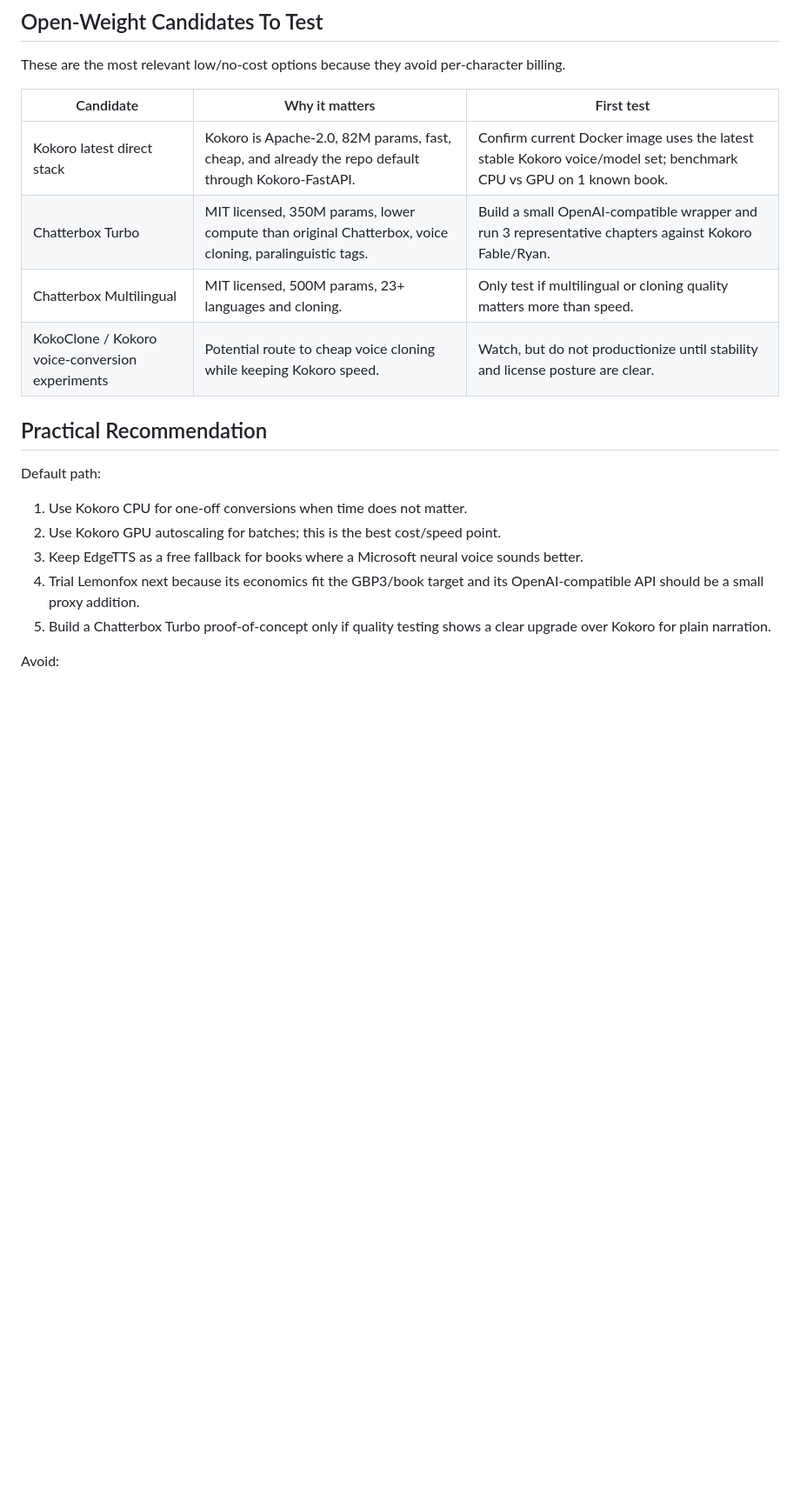
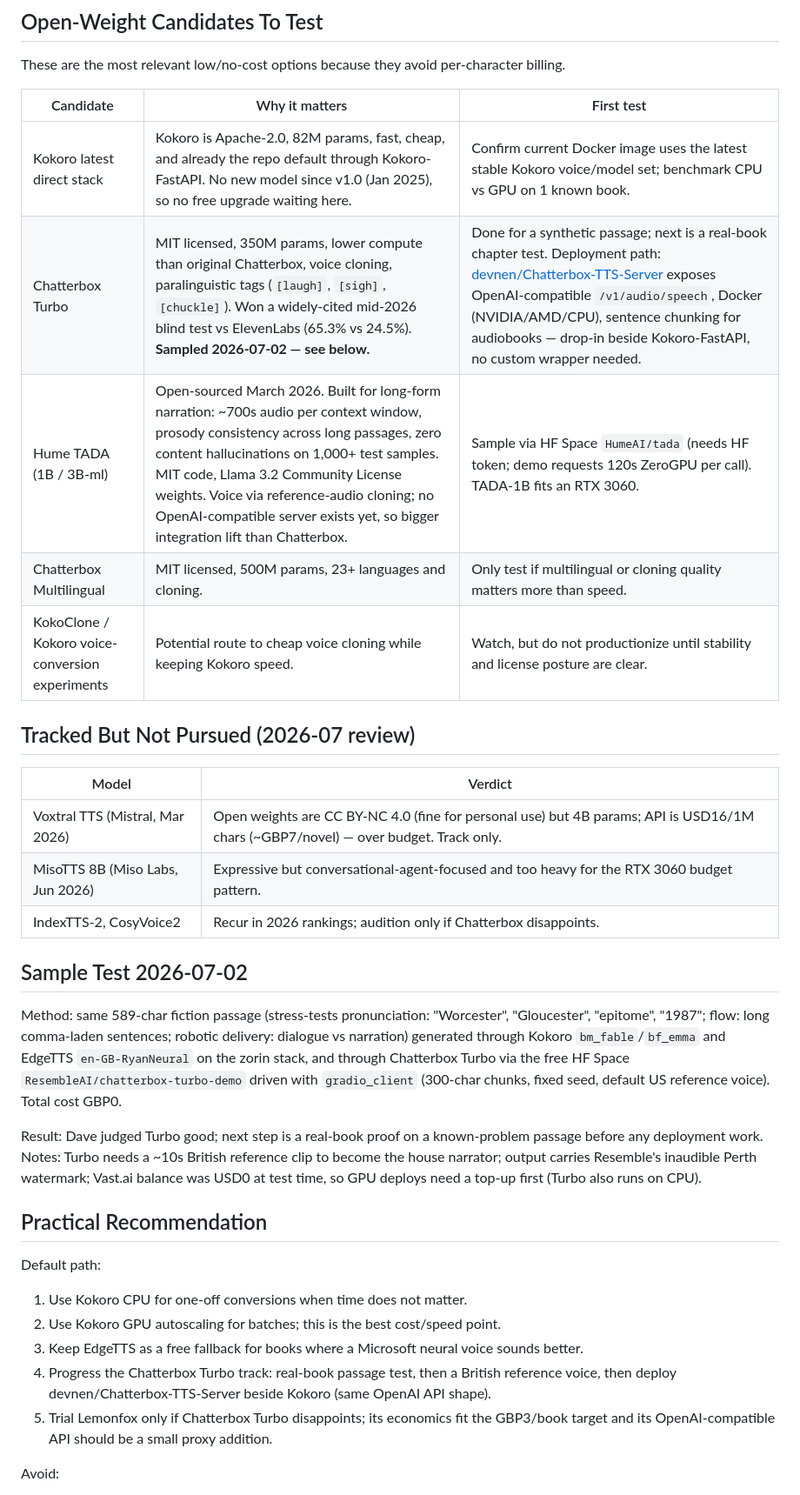
Before and after one commit to adinkraasante/epub-to-audiobook, a Markdown page: LOW-COST-TTS.md, the part around one of its changes. Shown at 87% size. GitHub-like rendering; blank space fills up the shorter version.

```diff
--- a/LOW-COST-TTS.md
+++ b/LOW-COST-TTS.md
@@ -45,10 +45,25 @@ These are the most relevant low/no-cost options because they avoid per-character
 
 | Candidate | Why it matters | First test |
 |-----------|----------------|------------|
-| Kokoro latest direct stack | Kokoro is Apache-2.0, 82M params, fast, cheap, and already the repo default through Kokoro-FastAPI. | Confirm current Docker image uses the latest stable Kokoro voice/model set; benchmark CPU vs GPU on 1 known book. |
-| Chatterbox Turbo | MIT licensed, 350M params, lower compute than original Chatterbox, voice cloning, paralinguistic tags. | Build a small OpenAI-compatible wrapper and run 3 representative chapters against Kokoro Fable/Ryan. |
+| Kokoro latest direct stack | Kokoro is Apache-2.0, 82M params, fast, cheap, and already the repo default through Kokoro-FastAPI. No new model since v1.0 (Jan 2025), so no free upgrade waiting here. | Confirm current Docker image uses the latest stable Kokoro voice/model set; benchmark CPU vs GPU on 1 known book. |
+| Chatterbox Turbo | MIT licensed, 350M params, lower compute than original Chatterbox, voice cloning, paralinguistic tags (`[laugh]`, `[sigh]`, `[chuckle]`). Won a widely-cited mid-2026 blind test vs ElevenLabs (65.3% vs 24.5%). **Sampled 2026-07-02 — see below.** | Done for a synthetic passage; next is a real-book chapter test. Deployment path: [devnen/Chatterbox-TTS-Server](https://github.com/devnen/Chatterbox-TTS-Server) exposes OpenAI-compatible `/v1/audio/speech`, Docker (NVIDIA/AMD/CPU), sentence chunking for audiobooks — drop-in beside Kokoro-FastAPI, no custom wrapper needed. |
+| Hume TADA (1B / 3B-ml) | Open-sourced March 2026. Built for long-form narration: ~700s audio per context window, prosody consistency across long passages, zero content hallucinations on 1,000+ test samples. MIT code, Llama 3.2 Community License weights. Voice via reference-audio cloning; no OpenAI-compatible server exists yet, so bigger integration lift than Chatterbox. | Sample via HF Space `HumeAI/tada` (needs HF token; demo requests 120s ZeroGPU per call). TADA-1B fits an RTX 3060. |
 | Chatterbox Multilingual | MIT licensed, 500M params, 23+ languages and cloning. | Only test if multilingual or cloning quality matters more than speed. |
 | KokoClone / Kokoro voice-conversion experiments | Potential route to cheap voice cloning while keeping Kokoro speed. | Watch, but do not productionize until stability and license posture are clear. |
+
+## Tracked But Not Pursued (2026-07 review)
+
+| Model | Verdict |
+|-------|---------|
+| Voxtral TTS (Mistral, Mar 2026) | Open weights are CC BY-NC 4.0 (fine for personal use) but 4B params; API is USD16/1M chars (~GBP7/novel) — over budget. Track only. |
+| MisoTTS 8B (Miso Labs, Jun 2026) | Expressive but conversational-agent-focused and too heavy for the RTX 3060 budget pattern. |
+| IndexTTS-2, CosyVoice2 | Recur in 2026 rankings; audition only if Chatterbox disappoints. |
+
+## Sample Test 2026-07-02
+
+Method: same 589-char fiction passage (stress-tests pronunciation: "Worcester", "Gloucester", "epitome", "1987"; flow: long comma-laden sentences; robotic delivery: dialogue vs narration) generated through Kokoro `bm_fable`/`bf_emma` and EdgeTTS `en-GB-RyanNeural` on the zorin stack, and through Chatterbox Turbo via the free HF Space `ResembleAI/chatterbox-turbo-demo` driven with `gradio_client` (300-char chunks, fixed seed, default US reference voice). Total cost GBP0.
+
+Result: Dave judged Turbo good; next step is a real-book proof on a known-problem passage before any deployment work. Notes: Turbo needs a ~10s British reference clip to become the house narrator; output carries Resemble's inaudible Perth watermark; Vast.ai balance was USD0 at test time, so GPU deploys need a top-up first (Turbo also runs on CPU).
 
 ## Practical Recommendation
 
@@ -57,8 +72,8 @@ Default path:
 1. Use Kokoro CPU for one-off conversions when time does not matter.
 2. Use Kokoro GPU autoscaling for batches; this is the best cost/speed point.
 3. Keep EdgeTTS as a free fallback for books where a Microsoft neural voice sounds better.
-4. Trial Lemonfox next because its economics fit the GBP3/book target and its OpenAI-compatible API should be a small proxy addition.
-5. Build a Chatterbox Turbo proof-of-concept only if quality testing shows a clear upgrade over Kokoro for plain narration.
+4. Progress the Chatterbox Turbo track: real-book passage test, then a British reference voice, then deploy devnen/Chatterbox-TTS-Server beside Kokoro (same OpenAI API shape).
+5. Trial Lemonfox only if Chatterbox Turbo disappoints; its economics fit the GBP3/book target and its OpenAI-compatible API should be a small proxy addition.
 
 Avoid:
 
```
Also changed, not shown: other parts of LOW-COST-TTS.md (+5 -1 lines), ROADMAP.md (+4 -4 lines).
